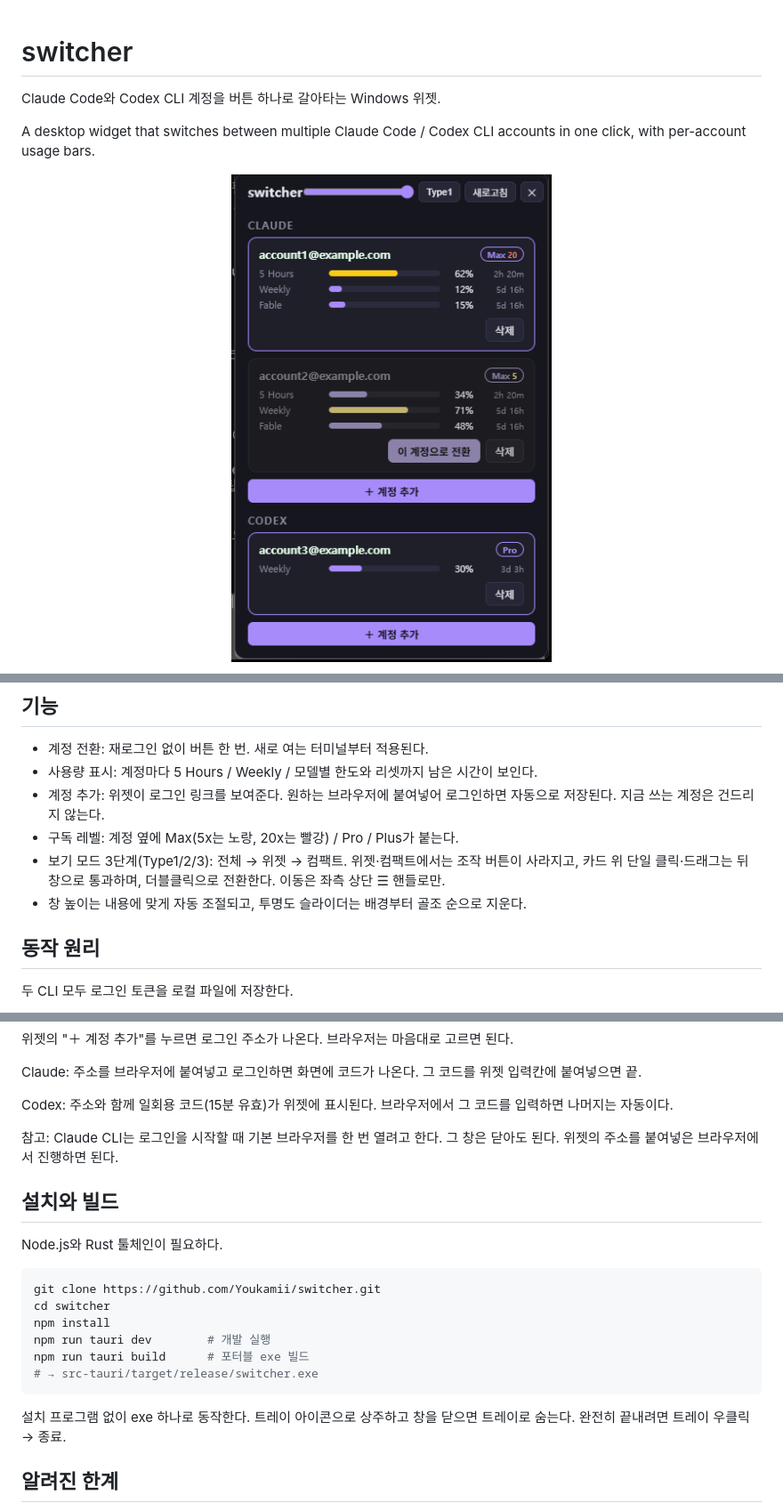
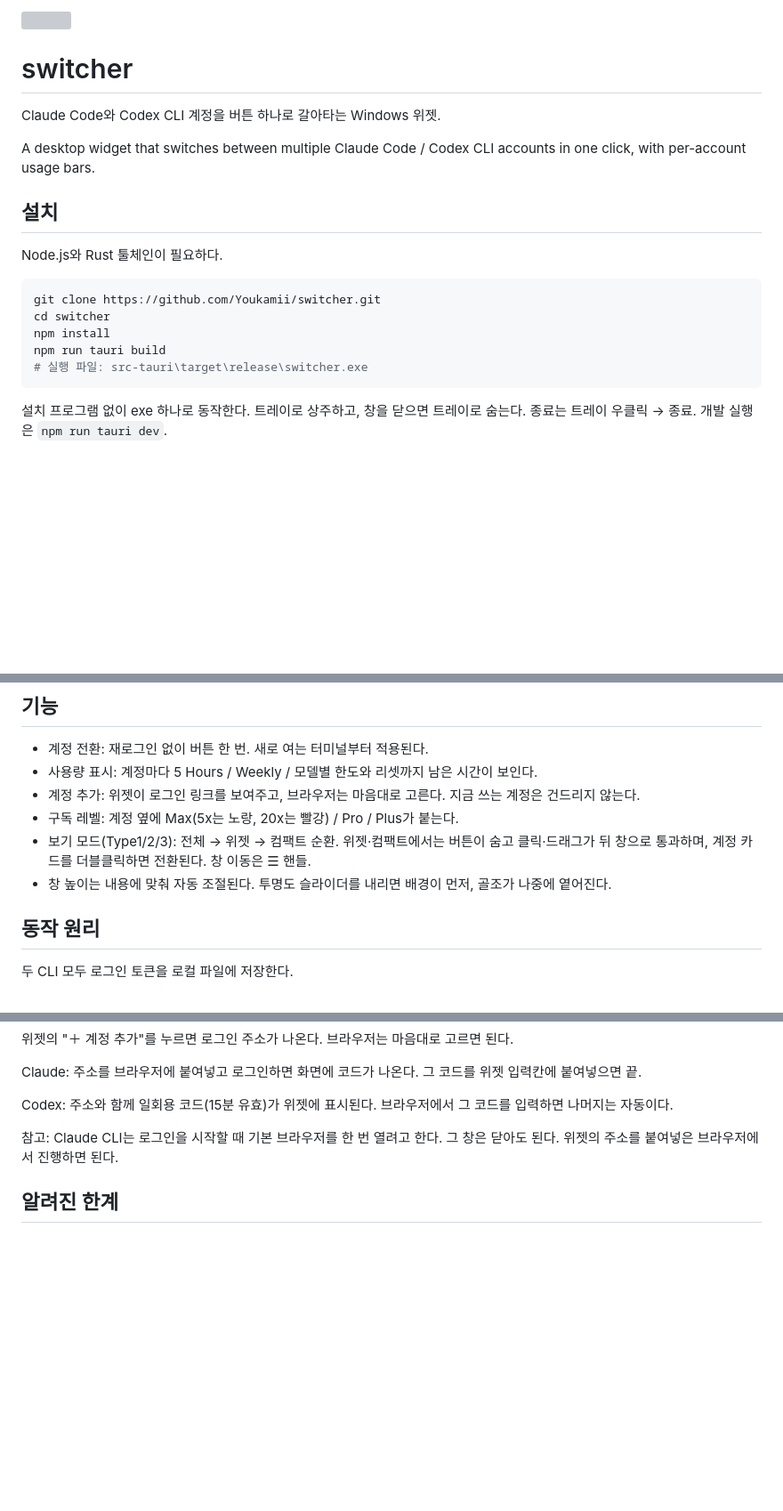
Before and after one commit to Youkamii/switcher, a Markdown page: README.md, 3 parts joined by grey strips. Shown: that part at 89% size. Rendered like a GitHub page; pictures changed too: docs/screenshot.png; blank space fills up the shorter version; grey boxes are pictures that could not be loaded.

````diff
--- a/README.md
+++ b/README.md
@@ -4,4 +6,17 @@ Claude Code와 Codex CLI 계정을 버튼 하나로 갈아타는 Windows 위젯.
 
 A desktop widget that switches between multiple Claude Code / Codex CLI accounts in one click, with per-account usage bars.
 
-<p align="center"><img src="docs/screenshot.png" width="360" alt="switcher" /></p>
+## 설치
+
+Node.js와 Rust 툴체인이 필요하다.
+
+```sh
+git clone https://github.com/Youkamii/switcher.git
+cd switcher
+npm install
+npm run tauri build
+# 실행 파일: src-tauri\target\release\switcher.exe
+```
+
+설치 프로그램 없이 exe 하나로 동작한다. 트레이로 상주하고, 창을 닫으면 트레이로 숨는다. 종료는 트레이 우클릭 → 종료. 개발 실행은 `npm run tauri dev`.
+
@@ -16,10 +32,10 @@ switcher는 이 과정을 없앤다. 계정마다 처음 한 번만 로그인해
 
 - 계정 전환: 재로그인 없이 버튼 한 번. 새로 여는 터미널부터 적용된다.
 - 사용량 표시: 계정마다 5 Hours / Weekly / 모델별 한도와 리셋까지 남은 시간이 보인다.
-- 계정 추가: 위젯이 로그인 링크를 보여준다. 원하는 브라우저에 붙여넣어 로그인하면 자동으로 저장된다. 지금 쓰는 계정은 건드리지 않는다.
+- 계정 추가: 위젯이 로그인 링크를 보여주고, 브라우저는 마음대로 고른다. 지금 쓰는 계정은 건드리지 않는다.
 - 구독 레벨: 계정 옆에 Max(5x는 노랑, 20x는 빨강) / Pro / Plus가 붙는다.
-- 보기 모드 3단계(Type1/2/3): 전체 → 위젯 → 컴팩트. 위젯·컴팩트에서는 조작 버튼이 사라지고, 카드 위 단일 클릭·드래그는 뒤 창으로 통과하며, 더블클릭으로 전환한다. 이동은 좌측 상단 ☰ 핸들로만.
-- 창 높이는 내용에 맞게 자동 조절되고, 투명도 슬라이더는 배경부터 골조 순으로 지운다.
+- 보기 모드(Type1/2/3): 전체 → 위젯 → 컴팩트 순환. 위젯·컴팩트에서는 버튼이 숨고 클릭·드래그가 뒤 창으로 통과하며, 계정 카드를 더블클릭하면 전환된다. 창 이동은 ☰ 핸들.
+- 창 높이는 내용에 맞춰 자동 조절된다. 투명도 슬라이더를 내리면 배경이 먼저, 골조가 나중에 옅어진다.
 
 ## 동작 원리
 
@@ -49,21 +65,6 @@ Codex: 주소와 함께 일회용 코드(15분 유효)가 위젯에 표시된다
 
 참고: Claude CLI는 로그인을 시작할 때 기본 브라우저를 한 번 열려고 한다. 그 창은 닫아도 된다. 위젯의 주소를 붙여넣은 브라우저에서 진행하면 된다.
 
-## 설치와 빌드
-
-Node.js와 Rust 툴체인이 필요하다.
-
-```sh
-git clone https://github.com/Youkamii/switcher.git
-cd switcher
-npm install
-npm run tauri dev        # 개발 실행
-npm run tauri build      # 포터블 exe 빌드
-# → src-tauri/target/release/switcher.exe
-```
-
-설치 프로그램 없이 exe 하나로 동작한다. 트레이 아이콘으로 상주하고 창을 닫으면 트레이로 숨는다. 완전히 끝내려면 트레이 우클릭 → 종료.
-
 ## 알려진 한계
 
 - 이미 켜져 있는 CLI 세션은 메모리에 든 기존 토큰을 계속 쓴다. 전환은 새로 여는 세션부터 적용된다.
````
Also changed, not shown: other parts of README.md (+3 -0 lines), 5 other files.
